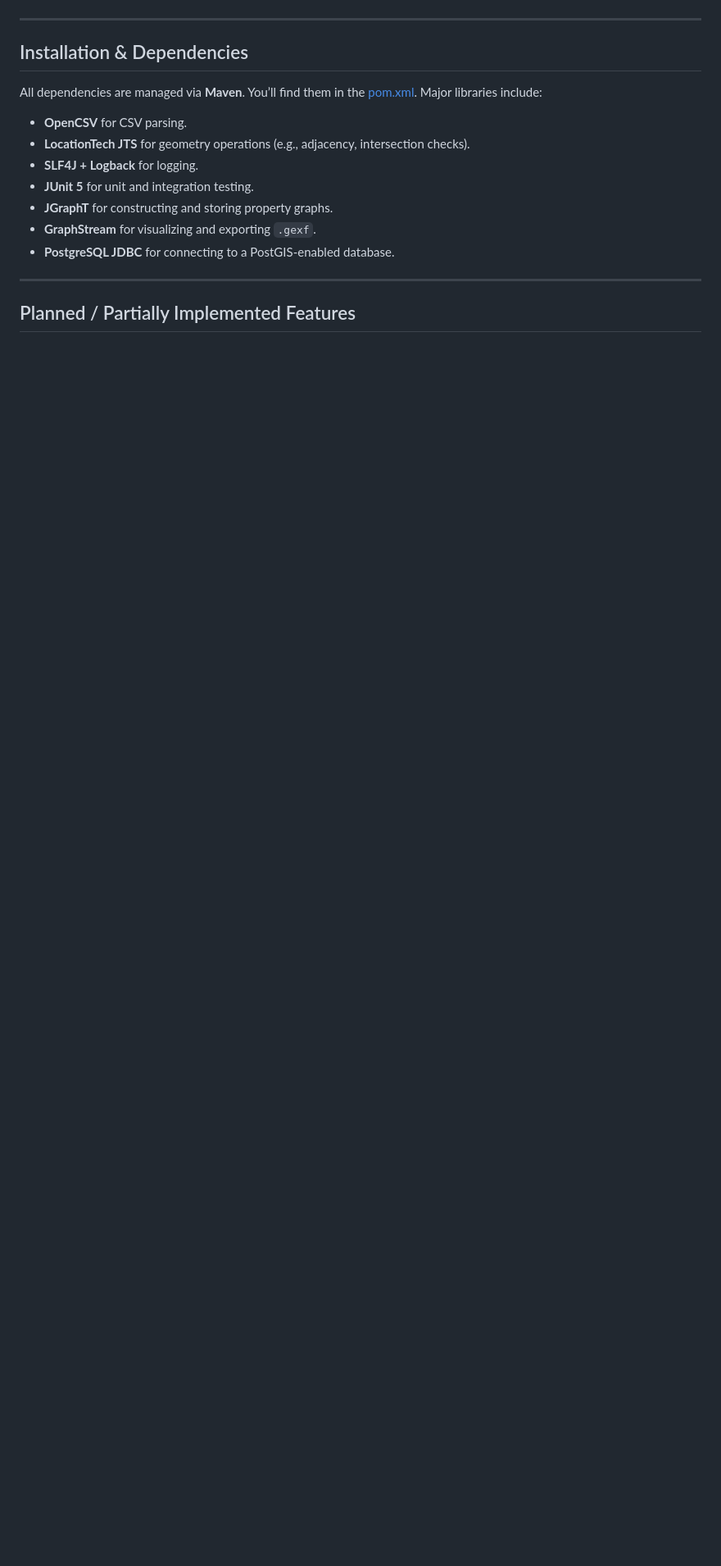
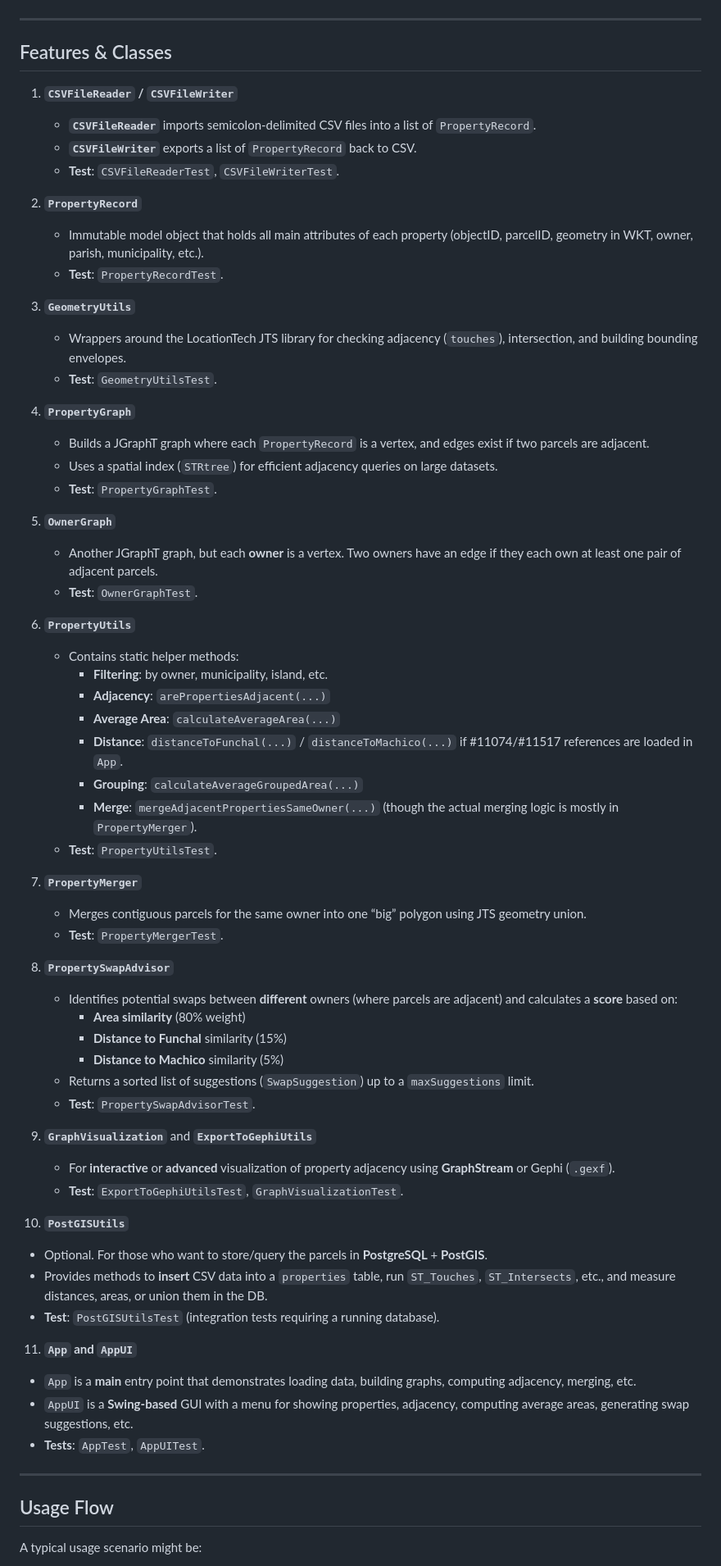
Before and after one commit to joaopgamarques/ES-2024-25-2Sem-GrupoI, a Markdown page: README.md, the part around the change printed below. Shown: that part at 82% size. Drawn GitHub-style; blank space fills up the shorter version.

```diff
--- a/README.md
+++ b/README.md
@@ -74,19 +64,68 @@ This project focuses on analyzing and improving **territorial management** by lo
 
 ---
 
-## Installation & Dependencies
+## Features & Classes
 
-All dependencies are managed via **Maven**. You’ll find them in the [pom.xml](pom.xml). Major libraries include:
+1. **`CSVFileReader` / `CSVFileWriter`**
+    - **`CSVFileReader`** imports semicolon-delimited CSV files into a list of `PropertyRecord`.
+    - **`CSVFileWriter`** exports a list of `PropertyRecord` back to CSV.
+    - **Test**: `CSVFileReaderTest`, `CSVFileWriterTest`.
 
-- **OpenCSV** for CSV parsing.
-- **LocationTech JTS** for geometry operations (e.g., adjacency, intersection checks).
-- **SLF4J + Logback** for logging.
-- **JUnit 5** for unit and integration testing.
-- **JGraphT** for constructing and storing property graphs.
-- **GraphStream** for visualizing and exporting `.gexf`.
-- **PostgreSQL JDBC** for connecting to a PostGIS-enabled database.
+2. **`PropertyRecord`**
+    - Immutable model object that holds all main attributes of each property (objectID, parcelID, geometry in WKT, owner, parish, municipality, etc.).
+    - **Test**: `PropertyRecordTest`.
+
+3. **`GeometryUtils`**
+    - Wrappers around the LocationTech JTS library for checking adjacency (`touches`), intersection, and building bounding envelopes.
+    - **Test**: `GeometryUtilsTest`.
+
+4. **`PropertyGraph`**
+    - Builds a JGraphT graph where each `PropertyRecord` is a vertex, and edges exist if two parcels are adjacent.
+    - Uses a spatial index (`STRtree`) for efficient adjacency queries on large datasets.
+    - **Test**: `PropertyGraphTest`.
+
+5. **`OwnerGraph`**
+    - Another JGraphT graph, but each **owner** is a vertex. Two owners have an edge if they each own at least one pair of adjacent parcels.
+    - **Test**: `OwnerGraphTest`.
+
+6. **`PropertyUtils`**
+    - Contains static helper methods:
+        - **Filtering**: by owner, municipality, island, etc.
+        - **Adjacency**: `arePropertiesAdjacent(...)`
+        - **Average Area**: `calculateAverageArea(...)`
+        - **Distance**: `distanceToFunchal(...)` / `distanceToMachico(...)` if #11074/#11517 references are loaded in `App`.
+        - **Grouping**: `calculateAverageGroupedArea(...)`
+        - **Merge**: `mergeAdjacentPropertiesSameOwner(...)` (though the actual merging logic is mostly in `PropertyMerger`).
+    - **Test**: `PropertyUtilsTest`.
+
+7. **`PropertyMerger`**
+    - Merges contiguous parcels for the same owner into one “big” polygon using JTS geometry union.
+    - **Test**: `PropertyMergerTest`.
+
+8. **`PropertySwapAdvisor`**
+    - Identifies potential swaps between **different** owners (where parcels are adjacent) and calculates a **score** based on:
+        - **Area similarity** (80% weight)
+        - **Distance to Funchal** similarity (15%)
+        - **Distance to Machico** similarity (5%)
+    - Returns a sorted list of suggestions (`SwapSuggestion`) up to a `maxSuggestions` limit.
+    - **Test**: `PropertySwapAdvisorTest`.
+
+9. **`GraphVisualization`** and **`ExportToGephiUtils`**
+    - For **interactive** or **advanced** visualization of property adjacency using **GraphStream** or Gephi (`.gexf`).
+    - **Test**: `ExportToGephiUtilsTest`, `GraphVisualizationTest`.
+
+10. **`PostGISUtils`**
+- Optional. For those who want to store/query the parcels in **PostgreSQL** + **PostGIS**.
+- Provides methods to **insert** CSV data into a `properties` table, run `ST_Touches`, `ST_Intersects`, etc., and measure distances, areas, or union them in the DB.
+- **Test**: `PostGISUtilsTest` (integration tests requiring a running database).
+
+11. **`App` and `AppUI`**
+- `App` is a **main** entry point that demonstrates loading data, building graphs, computing adjacency, merging, etc.
+- `AppUI` is a **Swing-based** GUI with a menu for showing properties, adjacency, computing average areas, generating swap suggestions, etc.
+- **Tests**: `AppTest`, `AppUITest`.
 
 ---
 
-## Planned / Partially Implemented Features
+## Usage Flow
+A typical usage scenario might be:
 
```
Also changed, not shown: other parts of README.md (+144 -109 lines).
